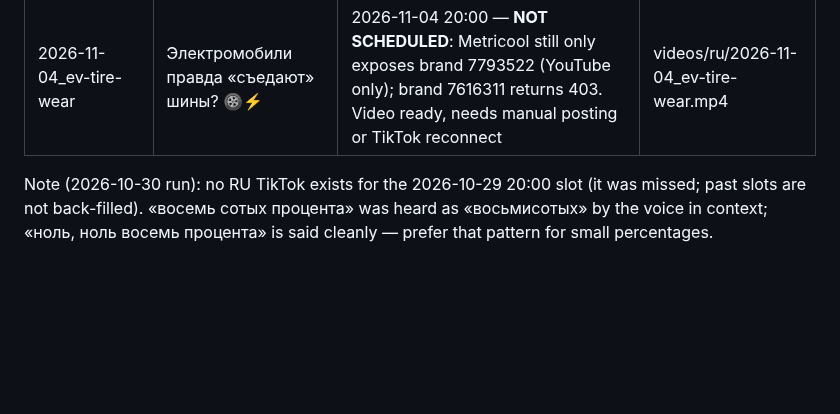
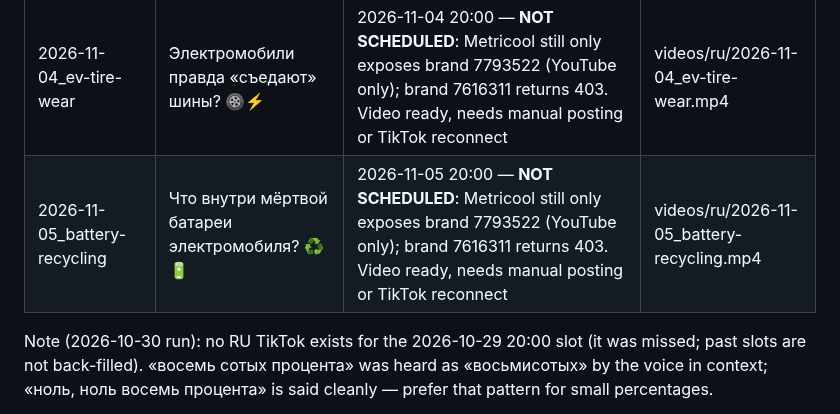
Before and after one commit to ParuyrBaghyan/ev-drive-videos, a Markdown page: ru_log.md, the part around the change. Rendered like a GitHub page; blank space fills up the shorter version.

Commit message:
ru_log: 2026-11-05 (not scheduled, no TikTok in Metricool)
Co-Authored-By: Claude Opus 5.5 <noreply@anthropic.com>
Claude-Session: https://claude.ai/code/session_015jm2tSHonsrbAxBZa4m2mz

```diff
--- a/ru_log.md
+++ b/ru_log.md
@@ -16,5 +16,6 @@ Voice: Edge `de-DE-FlorianMultilingualNeural`, rate +20%, pitch +8Hz (`tools/mak
 | 2026-11-02_car-sensors | Камеры, радар, лидар: как видит беспилотник 👁️📡 | 2026-11-02 20:00 | videos/ru/2026-11-02_car-sensors.mp4 |
 | 2026-11-03_car-powers-house | Ваш электромобиль может питать дом 🏠⚡ | 2026-11-03 20:00 — **NOT SCHEDULED**: Metricool connector now only sees brand 7793522 (YouTube only, no TikTok); old brand 7616311 returns 403. Video ready, needs manual posting or TikTok reconnect | videos/ru/2026-11-03_car-powers-house.mp4 |
 | 2026-11-04_ev-tire-wear | Электромобили правда «съедают» шины? 🛞⚡ | 2026-11-04 20:00 — **NOT SCHEDULED**: Metricool still only exposes brand 7793522 (YouTube only); brand 7616311 returns 403. Video ready, needs manual posting or TikTok reconnect | videos/ru/2026-11-04_ev-tire-wear.mp4 |
+| 2026-11-05_battery-recycling | Что внутри мёртвой батареи электромобиля? ♻️🔋 | 2026-11-05 20:00 — **NOT SCHEDULED**: Metricool still only exposes brand 7793522 (YouTube only); brand 7616311 returns 403. Video ready, needs manual posting or TikTok reconnect | videos/ru/2026-11-05_battery-recycling.mp4 |
 
 Note (2026-10-30 run): no RU TikTok exists for the 2026-10-29 20:00 slot (it was missed; past slots are not back-filled). «восемь сотых процента» was heard as «восьмисотых» by the voice in context; «ноль, ноль восемь процента» is said cleanly — prefer that pattern for small percentages.
```
